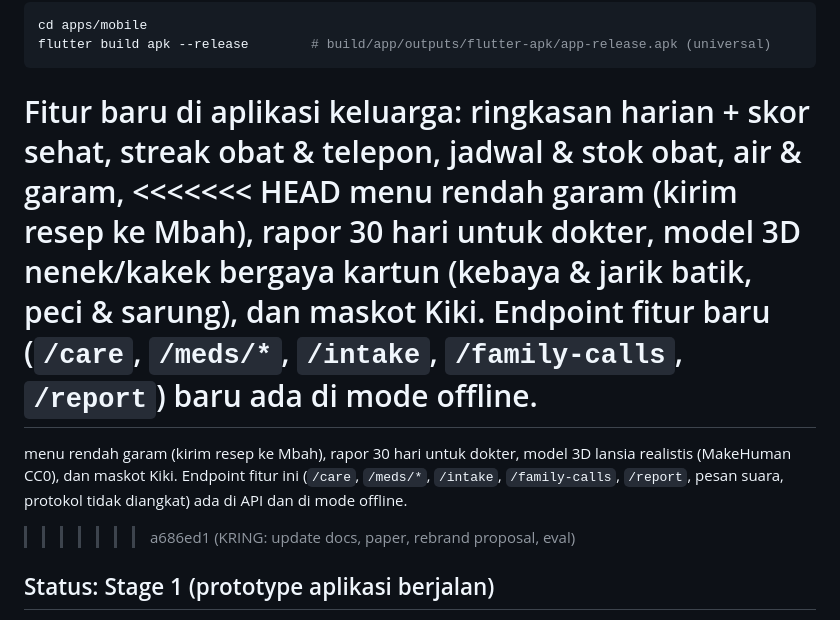
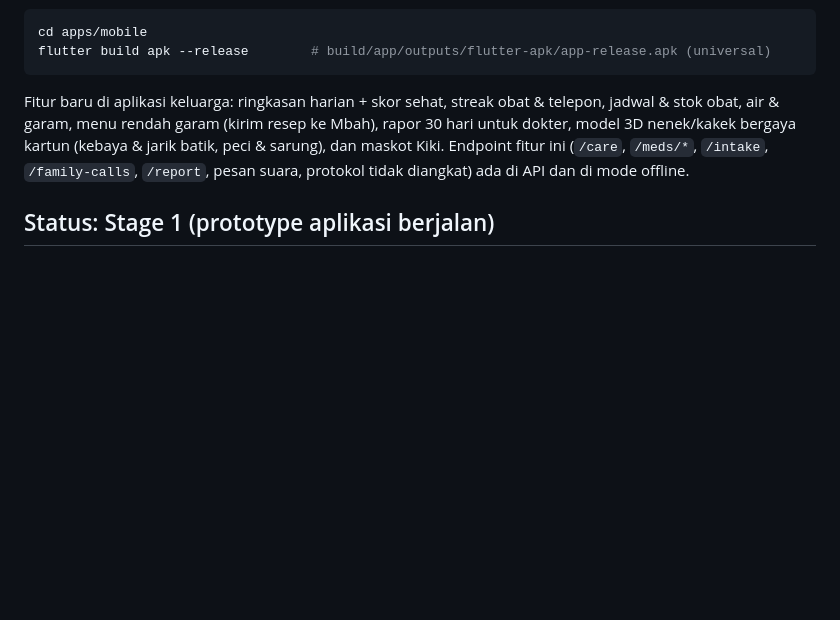
Before and after one commit to raphaeladikara/Joints-UGM_IRIS-Heisenberg, a Markdown page: README.md, the part around the change. GitHub-like rendering; blank space fills up the shorter version.

Commit message:
README: selesaikan penanda konflik

````diff
--- a/README.md
+++ b/README.md
@@ -26,13 +26,8 @@ flutter build apk --release        # build/app/outputs/flutter-apk/app-release.a
 ```
 
 Fitur baru di aplikasi keluarga: ringkasan harian + skor sehat, streak obat & telepon, jadwal & stok obat, air & garam,
-<<<<<<< HEAD
 menu rendah garam (kirim resep ke Mbah), rapor 30 hari untuk dokter, model 3D nenek/kakek bergaya kartun (kebaya & jarik batik, peci & sarung), dan
-maskot Kiki. Endpoint fitur baru (`/care`, `/meds/*`, `/intake`, `/family-calls`, `/report`) baru ada di mode offline.
-=======
-menu rendah garam (kirim resep ke Mbah), rapor 30 hari untuk dokter, model 3D lansia realistis (MakeHuman CC0), dan
 maskot Kiki. Endpoint fitur ini (`/care`, `/meds/*`, `/intake`, `/family-calls`, `/report`, pesan suara, protokol tidak diangkat) ada di API dan di mode offline.
->>>>>>> a686ed1 (KRING: update docs, paper, rebrand proposal, eval)
 
 ## Status: Stage 1 (prototype aplikasi berjalan)
 
````
